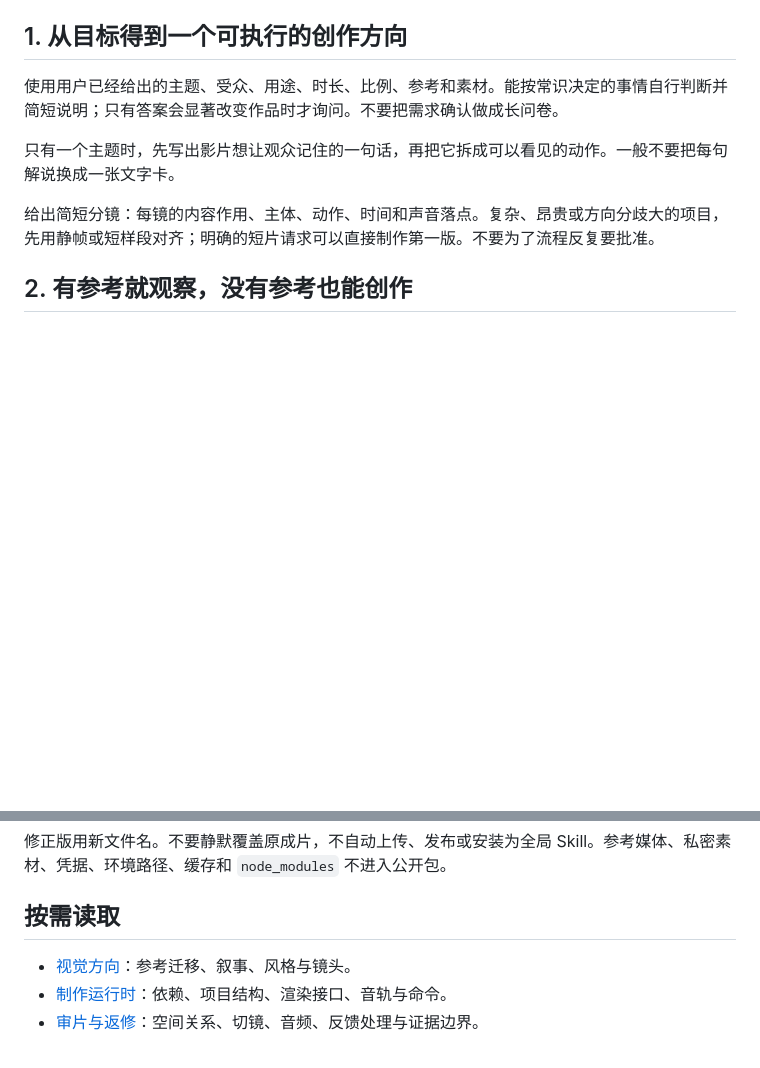
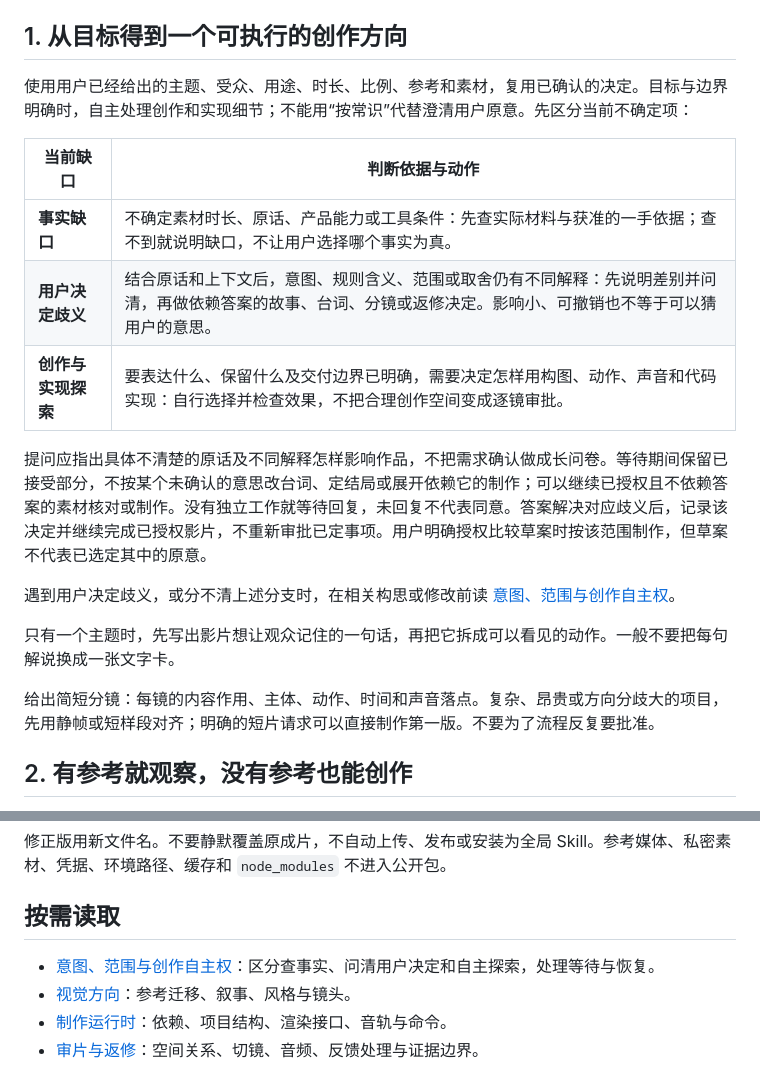
Before and after one commit to Ww-Cooooo/code-to-video, a Markdown page: SKILL.md, 2 parts joined by grey strips. Drawn GitHub-style; blank space fills up the shorter version.

Commit message:
Clarify ambiguity handling and keep changes within scope

```diff
--- a/SKILL.md
+++ b/SKILL.md
@@ -22,7 +22,17 @@ metadata:
 
 ## 1. 从目标得到一个可执行的创作方向
 
-使用用户已经给出的主题、受众、用途、时长、比例、参考和素材。能按常识决定的事情自行判断并简短说明；只有答案会显著改变作品时才询问。不要把需求确认做成长问卷。
+使用用户已经给出的主题、受众、用途、时长、比例、参考和素材，复用已确认的决定。目标与边界明确时，自主处理创作和实现细节；不能用“按常识”代替澄清用户原意。先区分当前不确定项：
+
+| 当前缺口 | 判断依据与动作 |
+| --- | --- |
+| **事实缺口** | 不确定素材时长、原话、产品能力或工具条件：先查实际材料与获准的一手依据；查不到就说明缺口，不让用户选择哪个事实为真。 |
+| **用户决定歧义** | 结合原话和上下文后，意图、规则含义、范围或取舍仍有不同解释：先说明差别并问清，再做依赖答案的故事、台词、分镜或返修决定。影响小、可撤销也不等于可以猜用户的意思。 |
+| **创作与实现探索** | 要表达什么、保留什么及交付边界已明确，需要决定怎样用构图、动作、声音和代码实现：自行选择并检查效果，不把合理创作空间变成逐镜审批。 |
+
+提问应指出具体不清楚的原话及不同解释怎样影响作品，不把需求确认做成长问卷。等待期间保留已接受部分，不按某个未确认的意思改台词、定结局或展开依赖它的制作；可以继续已授权且不依赖答案的素材核对或制作。没有独立工作就等待回复，未回复不代表同意。答案解决对应歧义后，记录该决定并继续完成已授权影片，不重新审批已定事项。用户明确授权比较草案时按该范围制作，但草案不代表已选定其中的原意。
+
+遇到用户决定歧义，或分不清上述分支时，在相关构思或修改前读 [意图、范围与创作自主权](references/intent-and-scope.md)。
 
 只有一个主题时，先写出影片想让观众记住的一句话，再把它拆成可以看见的动作。一般不要把每句解说换成一张文字卡。
 
@@ -99,6 +109,7 @@ python <skill目录>/scripts/video.py doctor
 
 ## 按需读取
 
+- [意图、范围与创作自主权](references/intent-and-scope.md)：区分查事实、问清用户决定和自主探索，处理等待与恢复。
 - [视觉方向](references/visual-direction.md)：参考迁移、叙事、风格与镜头。
 - [制作运行时](references/runtime.md)：依赖、项目结构、渲染接口、音轨与命令。
 - [审片与返修](references/review-and-repair.md)：空间关系、切镜、音频、反馈处理与证据边界。
```
Also changed, not shown: references/intent-and-scope.md (added, +59 -0 lines), references/review-and-repair.md (+1 -1 lines).
